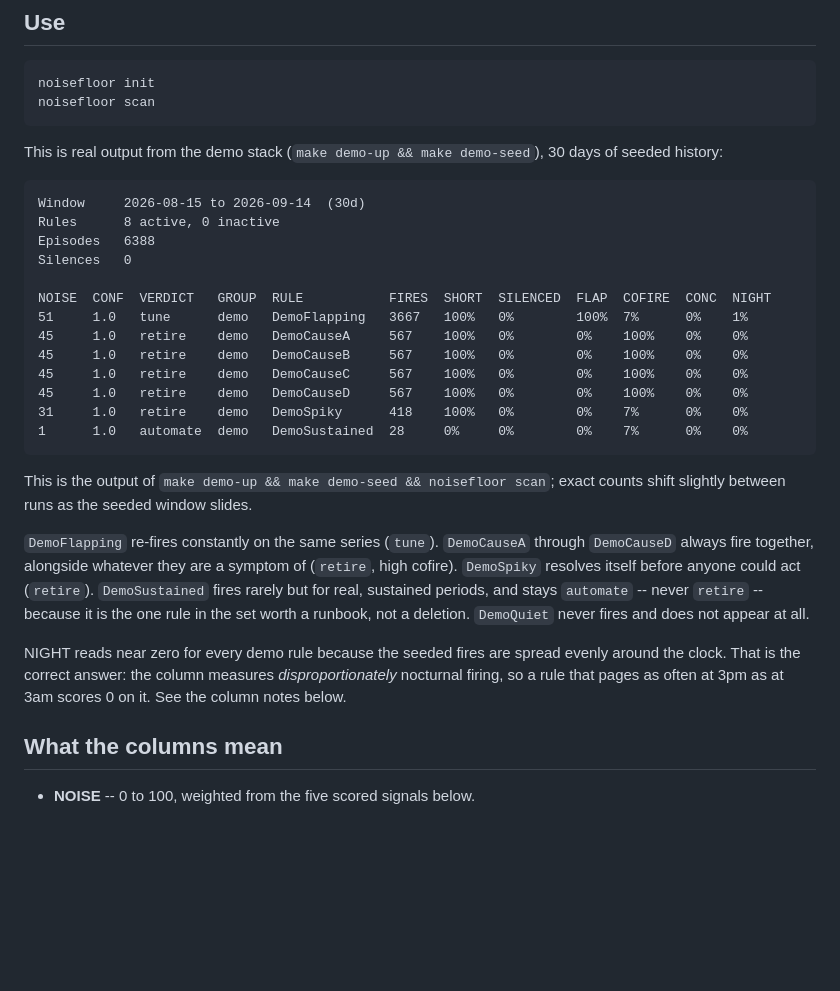
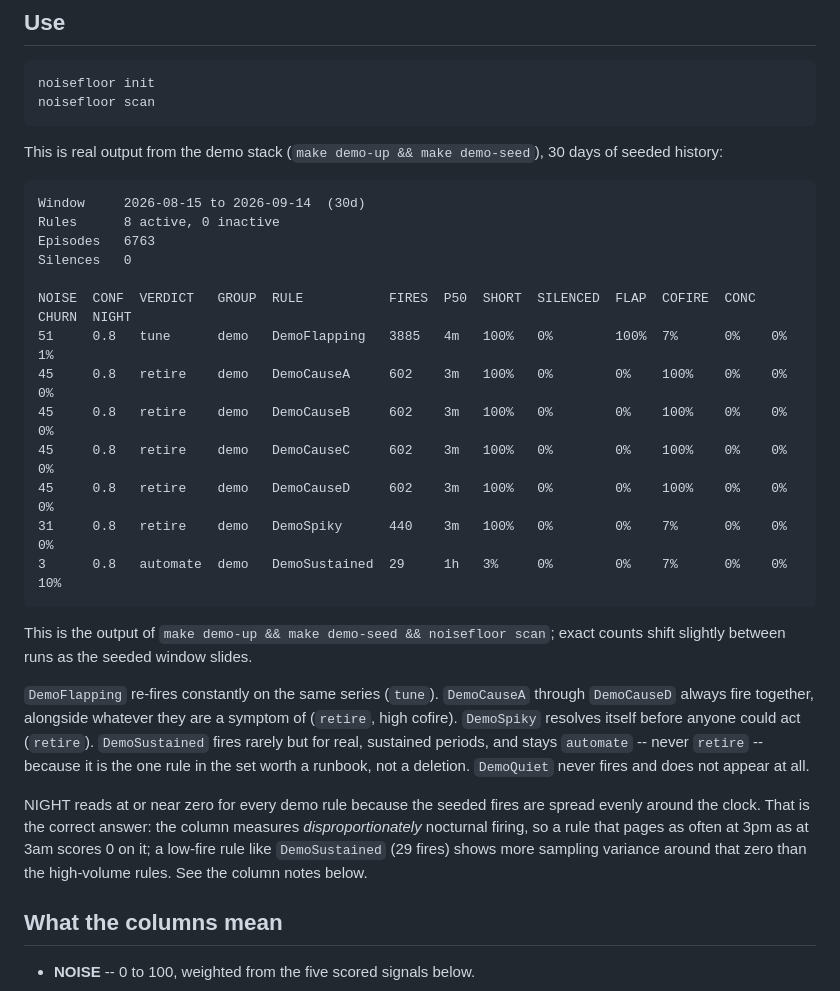
Before and after one commit to SaiPisey2/noisefloor, a Markdown page: README.md, the part around the change. Rendered like a GitHub page; blank space fills up the shorter version.

Commit message:
Regenerate demo output for the widened table
The sample scan output still showed the old twelve-column table.
Refresh it against a fresh demo-seed run so the README matches what
`noisefloor scan` actually prints, and soften the NIGHT paragraph's
"near zero" claim slightly -- DemoSustained's low fire count (29)
shows more sampling variance around the offhours baseline than the
high-volume rules.

````diff
--- a/README.md
+++ b/README.md
@@ -34,17 +34,17 @@ This is real output from the demo stack (`make demo-up && make demo-seed`),
 ```
 Window     2026-08-15 to 2026-09-14  (30d)
 Rules      8 active, 0 inactive
-Episodes   6388
+Episodes   6763
 Silences   0
 
-NOISE  CONF  VERDICT   GROUP  RULE           FIRES  SHORT  SILENCED  FLAP  COFIRE  CONC  NIGHT
-51     1.0   tune      demo   DemoFlapping   3667   100%   0%        100%  7%      0%    1%
-45     1.0   retire    demo   DemoCauseA     567    100%   0%        0%    100%    0%    0%
-45     1.0   retire    demo   DemoCauseB     567    100%   0%        0%    100%    0%    0%
-45     1.0   retire    demo   DemoCauseC     567    100%   0%        0%    100%    0%    0%
-45     1.0   retire    demo   DemoCauseD     567    100%   0%        0%    100%    0%    0%
-31     1.0   retire    demo   DemoSpiky      418    100%   0%        0%    7%      0%    0%
-1      1.0   automate  demo   DemoSustained  28     0%     0%        0%    7%      0%    0%
+NOISE  CONF  VERDICT   GROUP  RULE           FIRES  P50  SHORT  SILENCED  FLAP  COFIRE  CONC  CHURN  NIGHT
+51     0.8   tune      demo   DemoFlapping   3885   4m   100%   0%        100%  7%      0%    0%     1%
+45     0.8   retire    demo   DemoCauseA     602    3m   100%   0%        0%    100%    0%    0%     0%
+45     0.8   retire    demo   DemoCauseB     602    3m   100%   0%        0%    100%    0%    0%     0%
+45     0.8   retire    demo   DemoCauseC     602    3m   100%   0%        0%    100%    0%    0%     0%
+45     0.8   retire    demo   DemoCauseD     602    3m   100%   0%        0%    100%    0%    0%     0%
+31     0.8   retire    demo   DemoSpiky      440    3m   100%   0%        0%    7%      0%    0%     0%
+3      0.8   automate  demo   DemoSustained  29     1h   3%     0%        0%    7%      0%    0%     10%
 ```
 
 This is the output of `make demo-up && make demo-seed && noisefloor scan`;
@@ -58,10 +58,12 @@ periods, and stays `automate` -- never `retire` -- because it is the one rule
 in the set worth a runbook, not a deletion. `DemoQuiet` never fires and does
 not appear at all.
 
-NIGHT reads near zero for every demo rule because the seeded fires are spread
-evenly around the clock. That is the correct answer: the column measures
-*disproportionately* nocturnal firing, so a rule that pages as often at 3pm as
-at 3am scores 0 on it. See the column notes below.
+NIGHT reads at or near zero for every demo rule because the seeded fires are
+spread evenly around the clock. That is the correct answer: the column
+measures *disproportionately* nocturnal firing, so a rule that pages as often
+at 3pm as at 3am scores 0 on it; a low-fire rule like `DemoSustained` (29
+fires) shows more sampling variance around that zero than the high-volume
+rules. See the column notes below.
 
 ## What the columns mean
 
````
